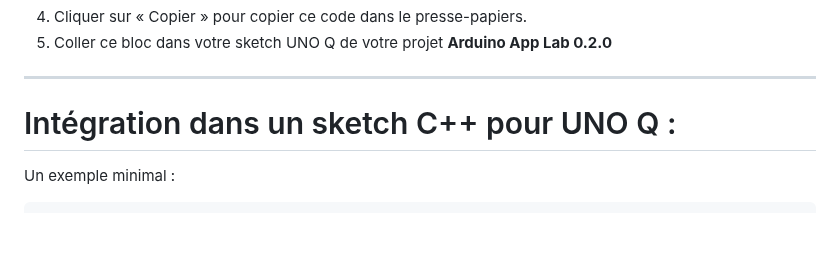
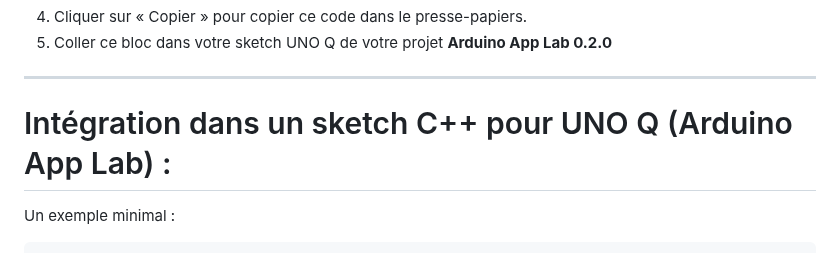
Before and after one commit to philippe86220/UNO-Q-matrixWrite, a Markdown page: README.md, the part around the change. GitHub-like rendering; blank space fills up the shorter version.

````diff
--- a/README.md
+++ b/README.md
@@ -66,7 +66,7 @@ const uint32_t frame[4] = {
 
 ---
 
-# Intégration dans un sketch C++ pour UNO Q :
+# Intégration dans un sketch C++ pour UNO Q (Arduino App Lab) :
 Un exemple minimal :
 ```c
 extern "C" void matrixWrite(const uint32_t *buf);
````
